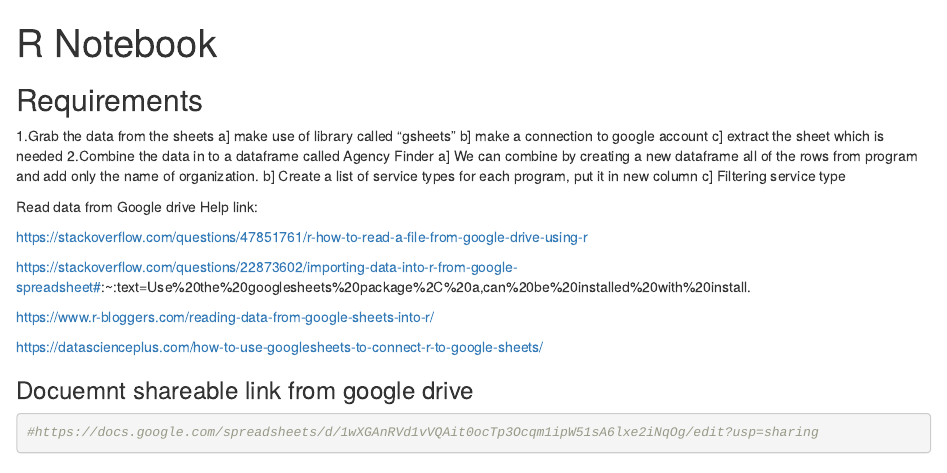
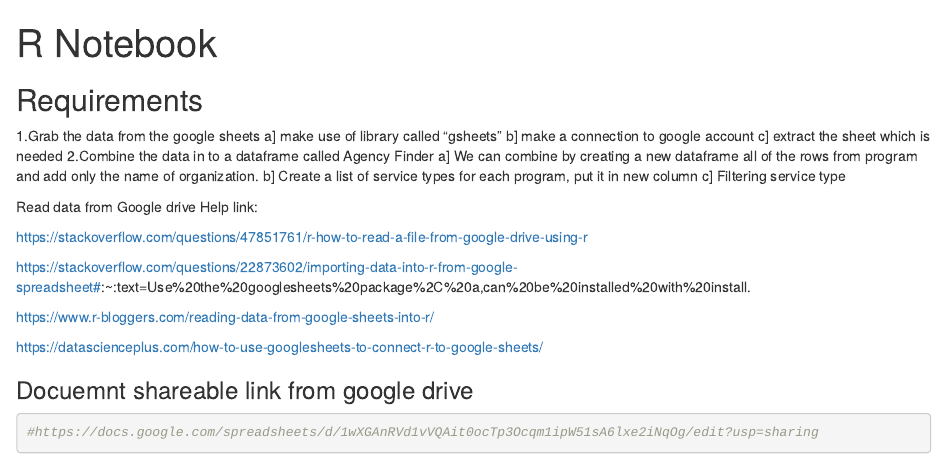
Before and after one commit to Madhuri-Dilliker/myrepo-, an R Markdown document (Agency Finder/Agency Finder.Rmd): the page in a window 1100 px wide, from its top. Rendered offline with R 4.5, knitr and Pandoc, with nearby package versions; some code elsewhere in the file could not run offline.

Commit message:
Initial Commit

```diff
--- a/Agency Finder/Agency Finder.Rmd
+++ b/Agency Finder/Agency Finder.Rmd
@@ -5,7 +5,7 @@ output: html_notebook
 
 
 ## Requirements
-1.Grab the data from the sheets
+1.Grab the data from the google sheets
 a] make use of library called "gsheets"
 b] make a connection to google account
 c] extract the sheet which is needed
```
